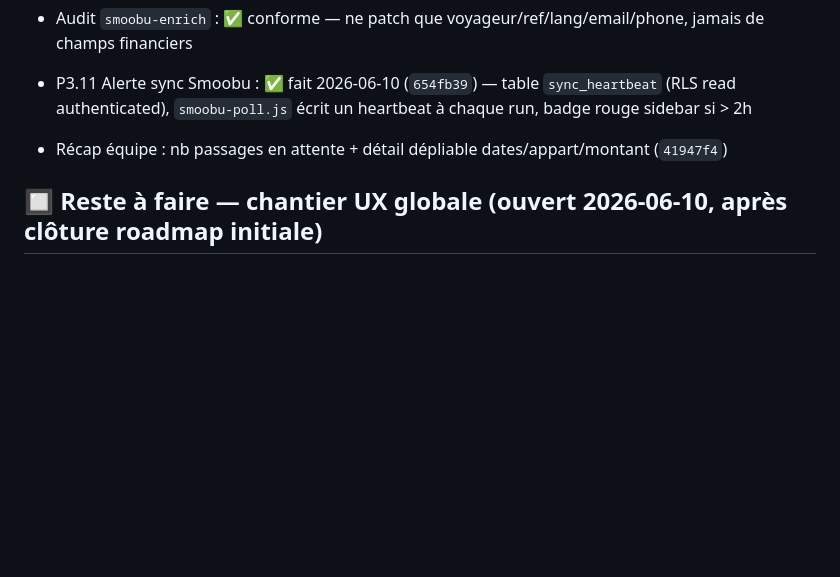
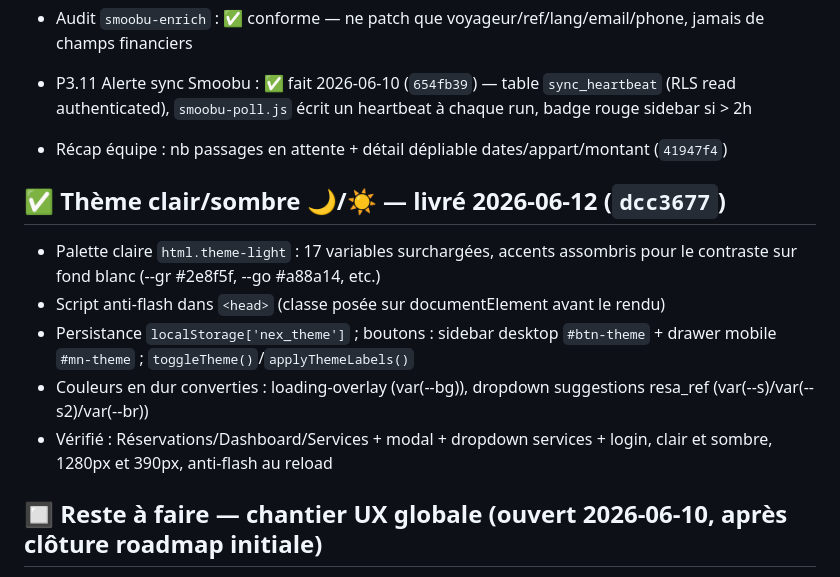
Before and after one commit to hakimharrasse-dot/nex-estate-crm, a Markdown page: ROADMAP.md, the part around the change. GitHub-like rendering; blank space fills up the shorter version.

Commit message:
docs: theme clair/sombre documente dans la roadmap

```diff
--- a/ROADMAP.md
+++ b/ROADMAP.md
@@ -16,6 +16,14 @@
 
 - P3.11 Alerte sync Smoobu : ✅ fait 2026-06-10 (`654fb39`) — table `sync_heartbeat` (RLS read authenticated), `smoobu-poll.js` écrit un heartbeat à chaque run, badge rouge sidebar si > 2h
 - Récap équipe : nb passages en attente + détail dépliable dates/appart/montant (`41947f4`)
+
+## ✅ Thème clair/sombre 🌙/☀️ — livré 2026-06-12 (`dcc3677`)
+
+- Palette claire `html.theme-light` : 17 variables surchargées, accents assombris pour le contraste sur fond blanc (--gr #2e8f5f, --go #a88a14, etc.)
+- Script anti-flash dans `<head>` (classe posée sur documentElement avant le rendu)
+- Persistance `localStorage['nex_theme']` ; boutons : sidebar desktop `#btn-theme` + drawer mobile `#mn-theme` ; `toggleTheme()`/`applyThemeLabels()`
+- Couleurs en dur converties : loading-overlay (var(--bg)), dropdown suggestions resa_ref (var(--s)/var(--s2)/var(--br))
+- Vérifié : Réservations/Dashboard/Services + modal + dropdown services + login, clair et sombre, 1280px et 390px, anti-flash au reload
 
 ## 🔲 Reste à faire — chantier UX globale (ouvert 2026-06-10, après clôture roadmap initiale)
 
```
